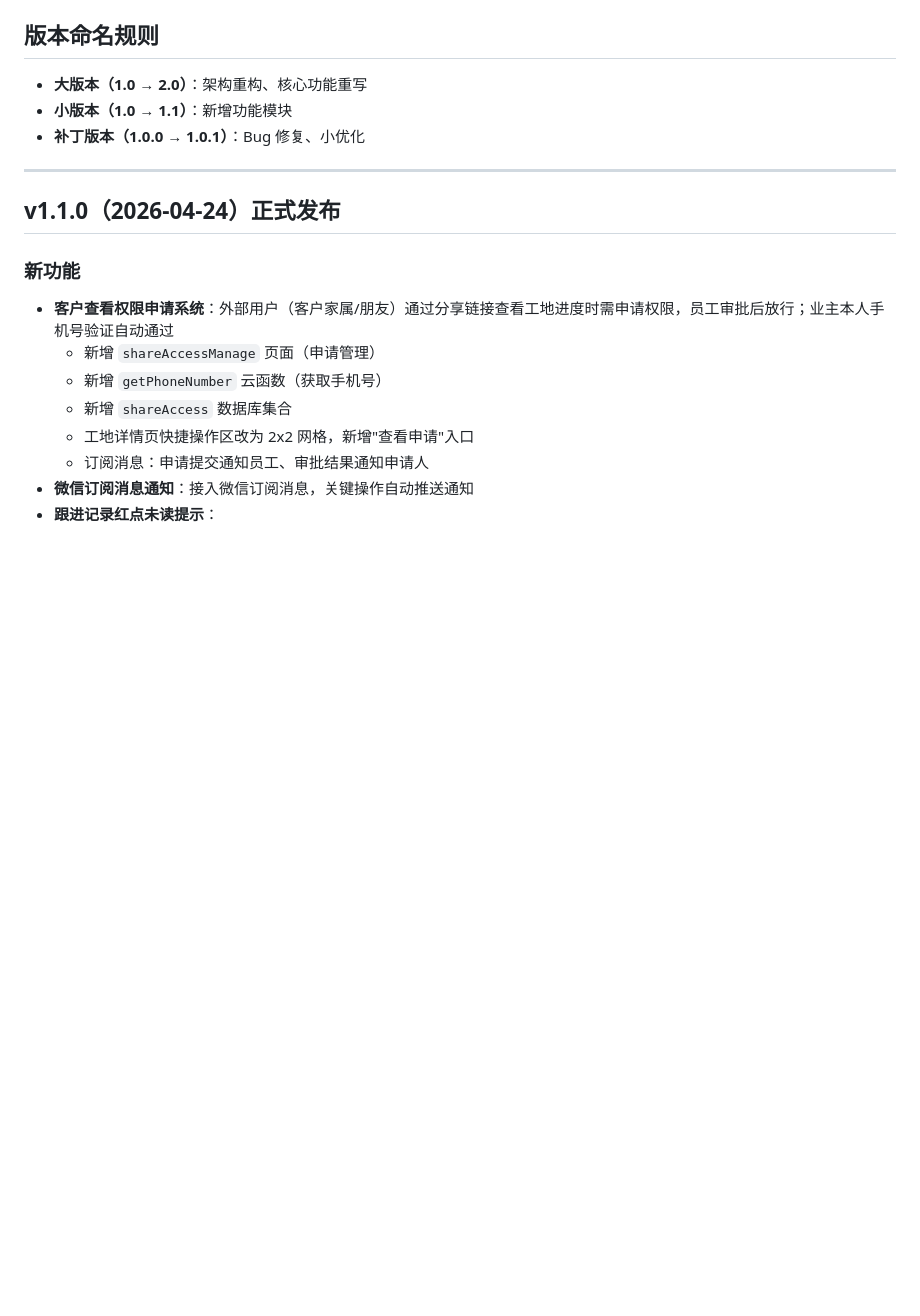
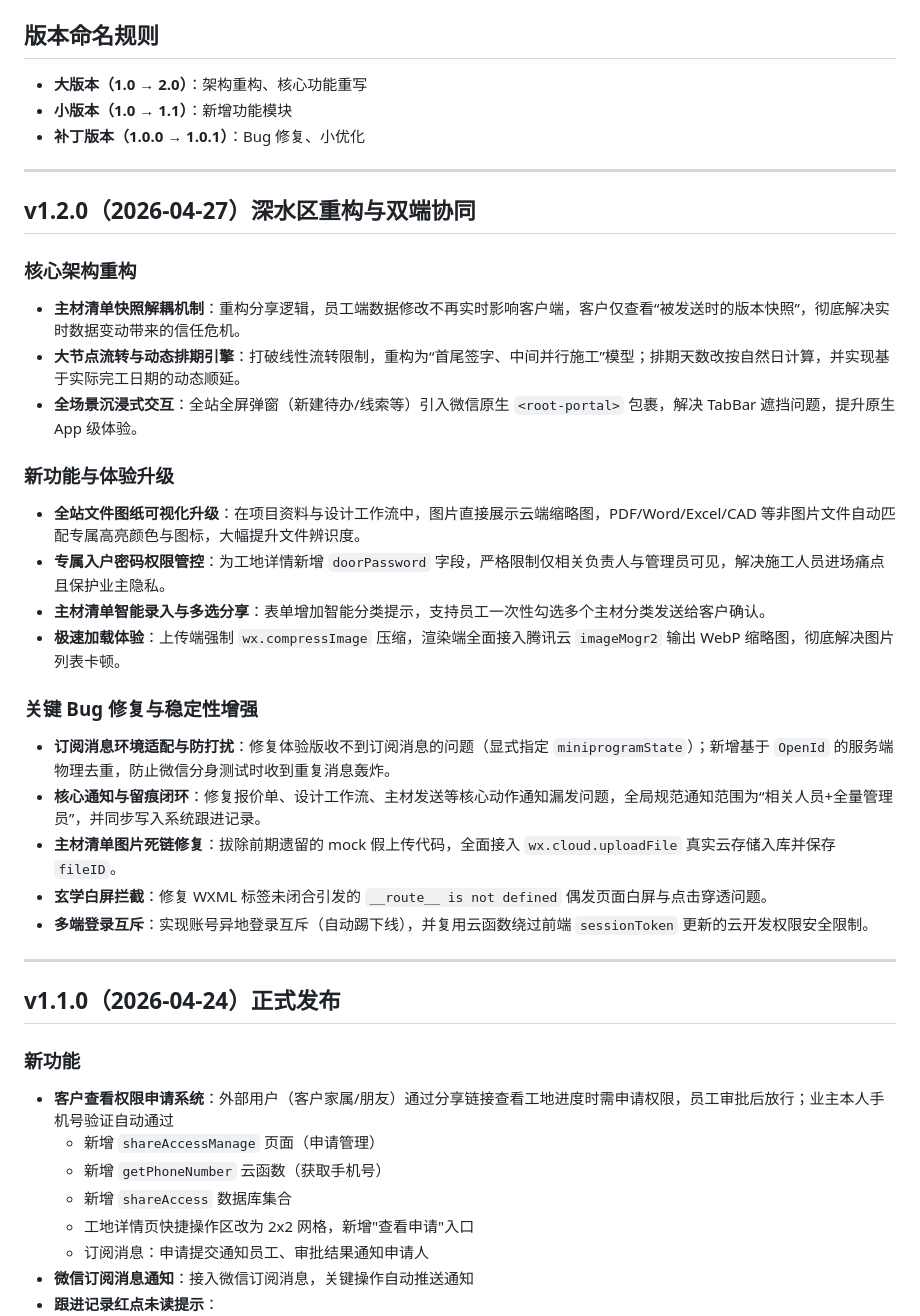
Before and after one commit to chyxin071-sys/PNZJ_WEB, a Markdown page: docs/CHANGELOG.md, the part around the change. Drawn GitHub-style; blank space fills up the shorter version.

Commit message:
docs: 更新 CHANGELOG，补齐 v1.2.0 深水区重构版本的核心特性与修复记录

```diff
--- a/docs/CHANGELOG.md
+++ b/docs/CHANGELOG.md
@@ -11,6 +11,28 @@
 - **大版本（1.0 → 2.0）**：架构重构、核心功能重写
 - **小版本（1.0 → 1.1）**：新增功能模块
 - **补丁版本（1.0.0 → 1.0.1）**：Bug 修复、小优化
+
+---
+
+## v1.2.0（2026-04-27）深水区重构与双端协同
+
+### 核心架构重构
+- **主材清单快照解耦机制**：重构分享逻辑，员工端数据修改不再实时影响客户端，客户仅查看“被发送时的版本快照”，彻底解决实时数据变动带来的信任危机。
+- **大节点流转与动态排期引擎**：打破线性流转限制，重构为“首尾签字、中间并行施工”模型；排期天数改按自然日计算，并实现基于实际完工日期的动态顺延。
+- **全场景沉浸式交互**：全站全屏弹窗（新建待办/线索等）引入微信原生 `<root-portal>` 包裹，解决 TabBar 遮挡问题，提升原生 App 级体验。
+
+### 新功能与体验升级
+- **全站文件图纸可视化升级**：在项目资料与设计工作流中，图片直接展示云端缩略图，PDF/Word/Excel/CAD 等非图片文件自动匹配专属高亮颜色与图标，大幅提升文件辨识度。
+- **专属入户密码权限管控**：为工地详情新增 `doorPassword` 字段，严格限制仅相关负责人与管理员可见，解决施工人员进场痛点且保护业主隐私。
+- **主材清单智能录入与多选分享**：表单增加智能分类提示，支持员工一次性勾选多个主材分类发送给客户确认。
+- **极速加载体验**：上传端强制 `wx.compressImage` 压缩，渲染端全面接入腾讯云 `imageMogr2` 输出 WebP 缩略图，彻底解决图片列表卡顿。
+
+### 关键 Bug 修复与稳定性增强
+- **订阅消息环境适配与防打扰**：修复体验版收不到订阅消息的问题（显式指定 `miniprogramState`）；新增基于 `OpenId` 的服务端物理去重，防止微信分身测试时收到重复消息轰炸。
+- **核心通知与留痕闭环**：修复报价单、设计工作流、主材发送等核心动作通知漏发问题，全局规范通知范围为“相关人员+全量管理员”，并同步写入系统跟进记录。
+- **主材清单图片死链修复**：拔除前期遗留的 mock 假上传代码，全面接入 `wx.cloud.uploadFile` 真实云存储入库并保存 `fileID`。
+- **玄学白屏拦截**：修复 WXML 标签未闭合引发的 `__route__ is not defined` 偶发页面白屏与点击穿透问题。
+- **多端登录互斥**：实现账号异地登录互斥（自动踢下线），并复用云函数绕过前端 `sessionToken` 更新的云开发权限安全限制。
 
 ---
 
```
